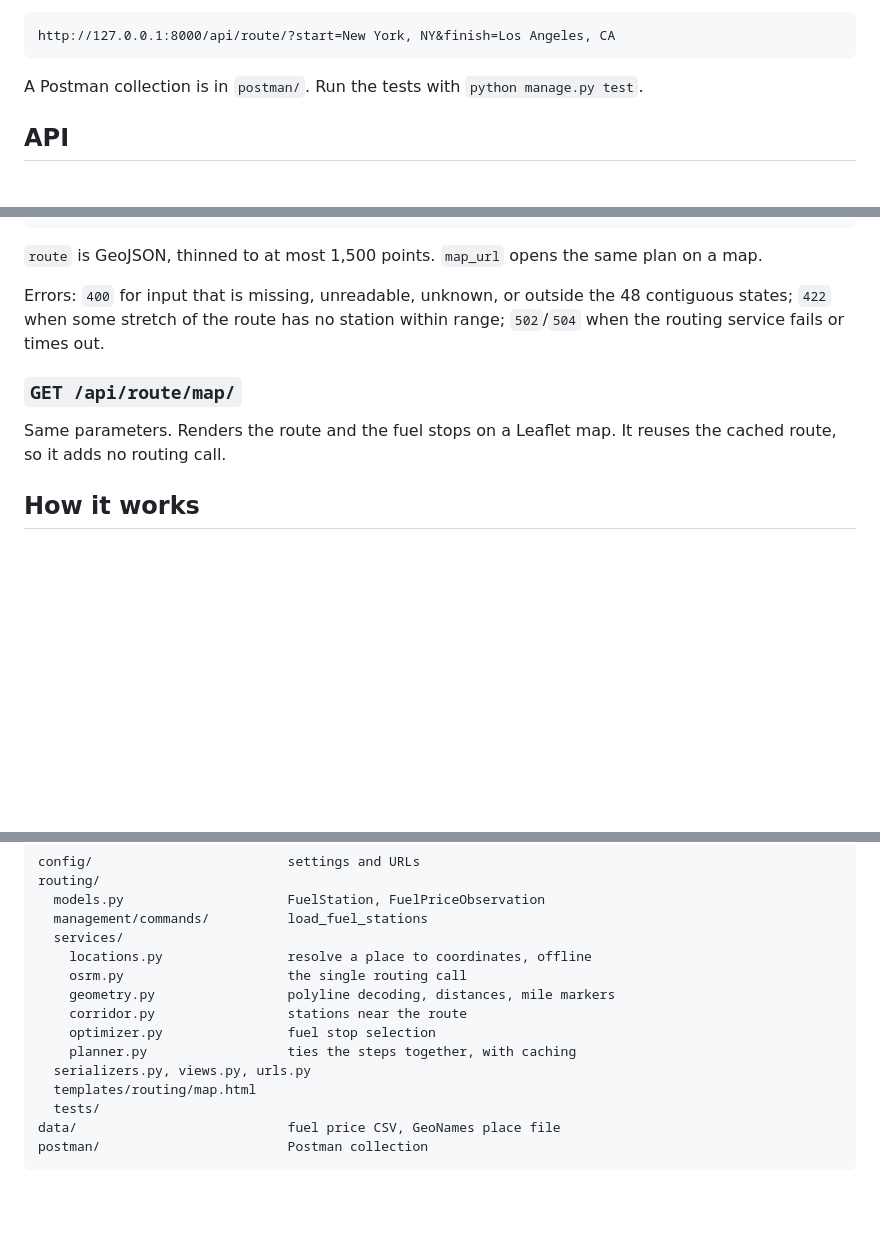
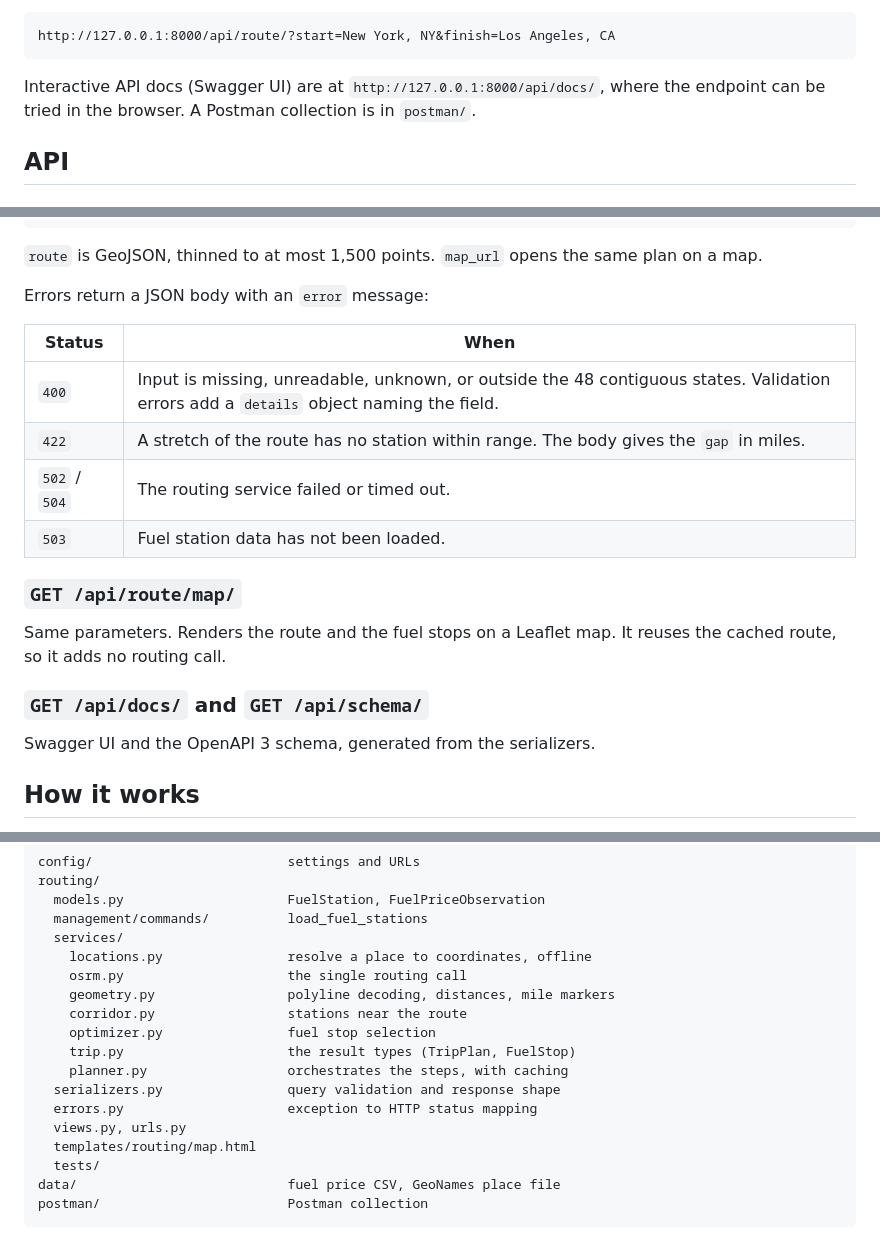
Before and after one commit to ShahFuroq/fuel-route-planner, a Markdown page: README.md, 3 parts joined by grey strips. Drawn GitHub-style; blank space fills up the shorter version.

````diff
--- a/README.md
+++ b/README.md
@@ -23,7 +23,7 @@ Then open or request:
 http://127.0.0.1:8000/api/route/?start=New York, NY&finish=Los Angeles, CA
 ```
 
-A Postman collection is in `postman/`. Run the tests with `python manage.py test`.
+Interactive API docs (Swagger UI) are at `http://127.0.0.1:8000/api/docs/`, where the endpoint can be tried in the browser. A Postman collection is in `postman/`.
 
 ## API
 
@@ -70,11 +70,22 @@ Response (shortened):
 
 `route` is GeoJSON, thinned to at most 1,500 points. `map_url` opens the same plan on a map.
 
-Errors: `400` for input that is missing, unreadable, unknown, or outside the 48 contiguous states; `422` when some stretch of the route has no station within range; `502`/`504` when the routing service fails or times out.
+Errors return a JSON body with an `error` message:
+
+| Status | When |
+|---|---|
+| `400` | Input is missing, unreadable, unknown, or outside the 48 contiguous states. Validation errors add a `details` object naming the field. |
+| `422` | A stretch of the route has no station within range. The body gives the `gap` in miles. |
+| `502` / `504` | The routing service failed or timed out. |
+| `503` | Fuel station data has not been loaded. |
 
 ### `GET /api/route/map/`
 
 Same parameters. Renders the route and the fuel stops on a Leaflet map. It reuses the cached route, so it adds no routing call.
+
+### `GET /api/docs/` and `GET /api/schema/`
+
+Swagger UI and the OpenAPI 3 schema, generated from the serializers.
 
 ## How it works
 
@@ -142,8 +191,11 @@ routing/
     geometry.py                 polyline decoding, distances, mile markers
     corridor.py                 stations near the route
     optimizer.py                fuel stop selection
-    planner.py                  ties the steps together, with caching
-  serializers.py, views.py, urls.py
+    trip.py                     the result types (TripPlan, FuelStop)
+    planner.py                  orchestrates the steps, with caching
+  serializers.py                query validation and response shape
+  errors.py                     exception to HTTP status mapping
+  views.py, urls.py
   templates/routing/map.html
   tests/
 data/                           fuel price CSV, GeoNames place file
````
Also changed, not shown: other parts of README.md (+42 -4 lines).
